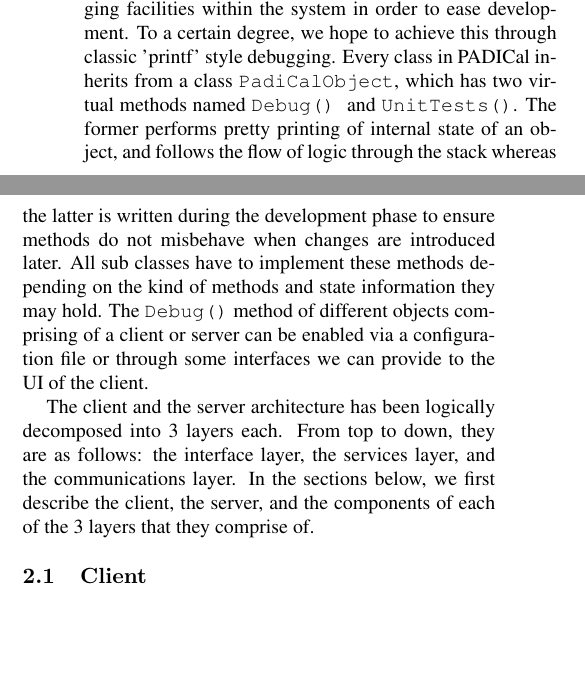
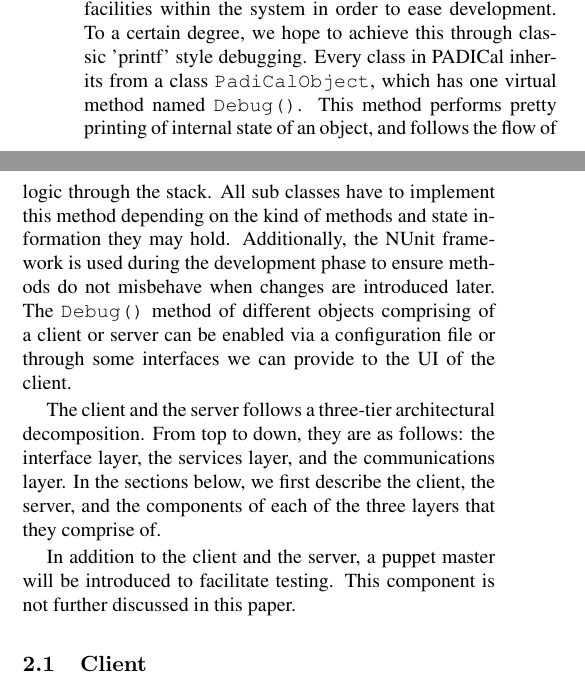
Before and after one commit to lalithsuresh/radical, a LaTeX paper (docs/template/latex8.tex): two parts of the columns of page 1 of 4, joined at a grey line, cut so that both start at the same text, the shorter picture padded with empty space. Compiled offline with pdfLaTeX.

Commit message:
minor improvements and clarifications in section 2

```diff
--- a/docs/template/latex8.tex
+++ b/docs/template/latex8.tex
@@ -86,27 +86,27 @@ describes the architecture of the different components of the system.
 \section{System Architecture\label{sec:systemarch}}
 
 Since there is a Client and Server entity for this system, we describe
-the architecture of each separetely. One of the main design goals
-is to allow easy testability and debugging facilities within the system
+the architecture of each separetely. One of the main design goals is
+to allow easy testability and debugging facilities within the system
 in order to ease development. To a certain degree, we hope to achieve
 this through classic 'printf' style debugging. Every class in PADICal
-inherits from a class \texttt{PadiCalObject}, which has two virtual
-methods named \texttt{Debug() }and \texttt{UnitTests()}. The former
-performs pretty printing of internal state of an object, and follows
-the flow of logic through the stack whereas the latter is written
-during the development phase to ensure methods do not misbehave when
-changes are introduced later. All sub classes have to implement these
-methods depending on the kind of methods and state information they
-may hold. The \texttt{Debug()} method of different objects comprising
-of a client or server can be enabled via a configuration file or through
-some interfaces we can provide to the UI of the client.
+inherits from a class \texttt{PadiCalObject}, which has one virtual
+method named \texttt{Debug()}. This method performs pretty printing of
+internal state of an object, and follows the flow of logic through the
+stack. All sub classes have to implement this method depending on the
+kind of methods and state information they may hold.  Additionally,
+the NUnit framework is used during the development phase to ensure
+methods do not misbehave when changes are introduced later. The
+\texttt{Debug()} method of different objects comprising of a client or
+server can be enabled via a configuration file or through some
+interfaces we can provide to the UI of the client.
 
-The client and the server architecture has been logically decomposed
-into 3 layers each. From top to down, they are as follows: the interface
+The client and the server follows a three-tier architectural decomposition. From top to down, they are as follows: the interface
 layer, the services layer, and the communications layer. In the sections
 below, we first describe the client, the server, and the components
-of each of the 3 layers that they comprise of.
+of each of the three layers that they comprise of.
 
+In addition to the client and the server, a puppet master will be introduced to facilitate testing. This component is not further discussed in this paper.
 
 \subsection{Client}
 
```
Also changed, not shown: docs/template/latex8.tex (8 more changed lines).
